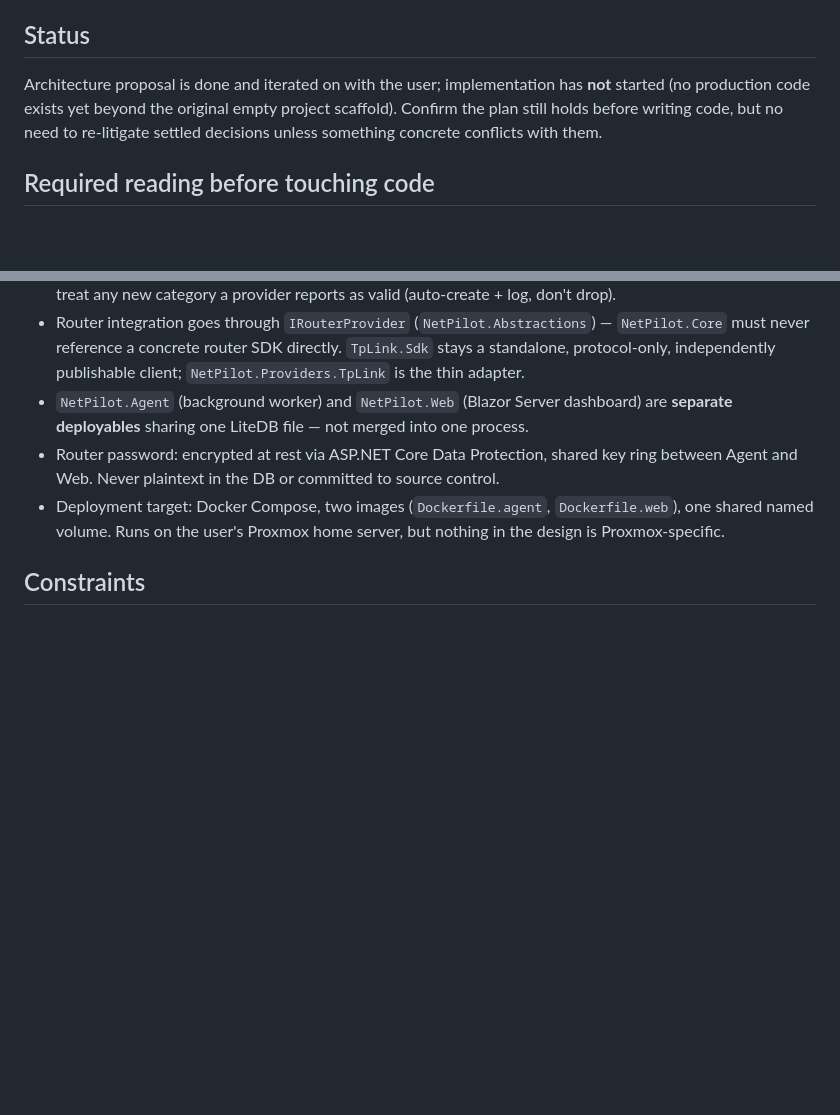
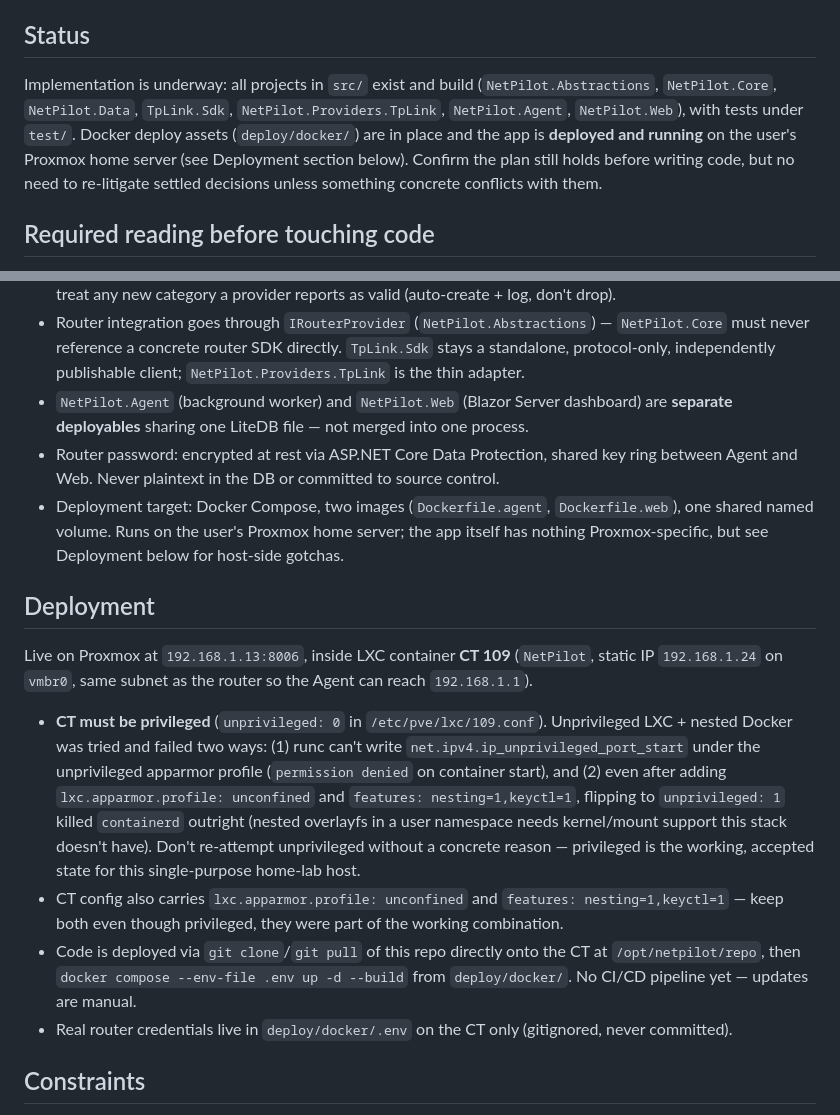
Before and after one commit to IslamEldeeb/NetPilot, a Markdown page: CLAUDE.md, 2 parts joined by grey strips. GitHub-like rendering; blank space fills up the shorter version.

Commit message:
update cluade

```diff
--- a/CLAUDE.md
+++ b/CLAUDE.md
@@ -4,7 +4,7 @@ AI-first, open-source home network automation platform. First business feature:
 
 ## Status
 
-Architecture proposal is done and iterated on with the user; implementation has **not** started (no production code exists yet beyond the original empty project scaffold). Confirm the plan still holds before writing code, but no need to re-litigate settled decisions unless something concrete conflicts with them.
+Implementation is underway: all projects in `src/` exist and build (`NetPilot.Abstractions`, `NetPilot.Core`, `NetPilot.Data`, `TpLink.Sdk`, `NetPilot.Providers.TpLink`, `NetPilot.Agent`, `NetPilot.Web`), with tests under `test/`. Docker deploy assets (`deploy/docker/`) are in place and the app is **deployed and running** on the user's Proxmox home server (see Deployment section below). Confirm the plan still holds before writing code, but no need to re-litigate settled decisions unless something concrete conflicts with them.
 
 ## Required reading before touching code
 
@@ -21,7 +21,16 @@ Background/historical, read only if needed: `docs/NetPilot_Research_Findings_and
 - Router integration goes through `IRouterProvider` (`NetPilot.Abstractions`) — `NetPilot.Core` must never reference a concrete router SDK directly. `TpLink.Sdk` stays a standalone, protocol-only, independently publishable client; `NetPilot.Providers.TpLink` is the thin adapter.
 - `NetPilot.Agent` (background worker) and `NetPilot.Web` (Blazor Server dashboard) are **separate deployables** sharing one LiteDB file — not merged into one process.
 - Router password: encrypted at rest via ASP.NET Core Data Protection, shared key ring between Agent and Web. Never plaintext in the DB or committed to source control.
-- Deployment target: Docker Compose, two images (`Dockerfile.agent`, `Dockerfile.web`), one shared named volume. Runs on the user's Proxmox home server, but nothing in the design is Proxmox-specific.
+- Deployment target: Docker Compose, two images (`Dockerfile.agent`, `Dockerfile.web`), one shared named volume. Runs on the user's Proxmox home server; the app itself has nothing Proxmox-specific, but see Deployment below for host-side gotchas.
+
+## Deployment
+
+Live on Proxmox at `192.168.1.13:8006`, inside LXC container **CT 109** (`NetPilot`, static IP `192.168.1.24` on `vmbr0`, same subnet as the router so the Agent can reach `192.168.1.1`).
+
+- **CT must be privileged** (`unprivileged: 0` in `/etc/pve/lxc/109.conf`). Unprivileged LXC + nested Docker was tried and failed two ways: (1) runc can't write `net.ipv4.ip_unprivileged_port_start` under the unprivileged apparmor profile (`permission denied` on container start), and (2) even after adding `lxc.apparmor.profile: unconfined` and `features: nesting=1,keyctl=1`, flipping to `unprivileged: 1` killed `containerd` outright (nested overlayfs in a user namespace needs kernel/mount support this stack doesn't have). Don't re-attempt unprivileged without a concrete reason — privileged is the working, accepted state for this single-purpose home-lab host.
+- CT config also carries `lxc.apparmor.profile: unconfined` and `features: nesting=1,keyctl=1` — keep both even though privileged, they were part of the working combination.
+- Code is deployed via `git clone`/`git pull` of this repo directly onto the CT at `/opt/netpilot/repo`, then `docker compose --env-file .env up -d --build` from `deploy/docker/`. No CI/CD pipeline yet — updates are manual.
+- Real router credentials live in `deploy/docker/.env` on the CT only (gitignored, never committed).
 
 ## Constraints
 
```
